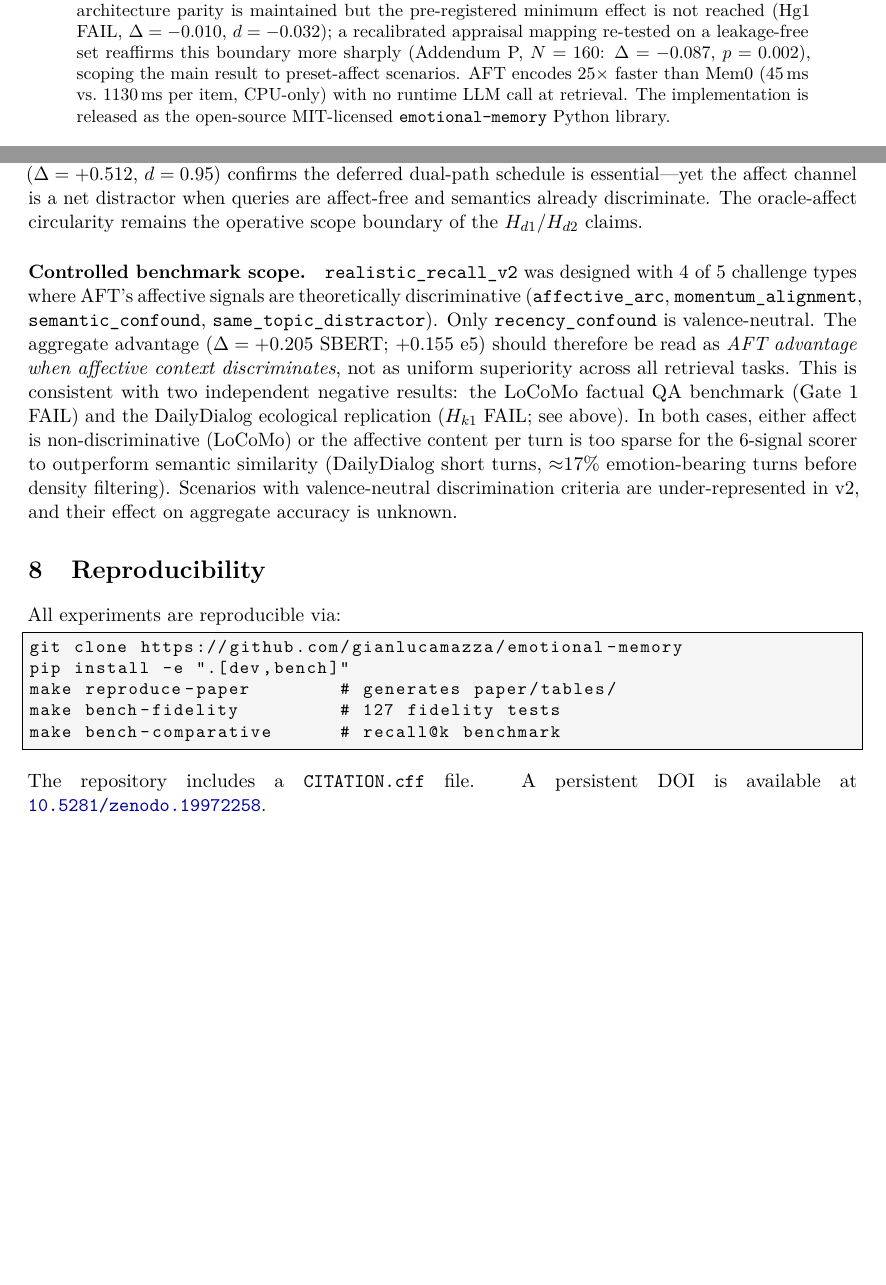
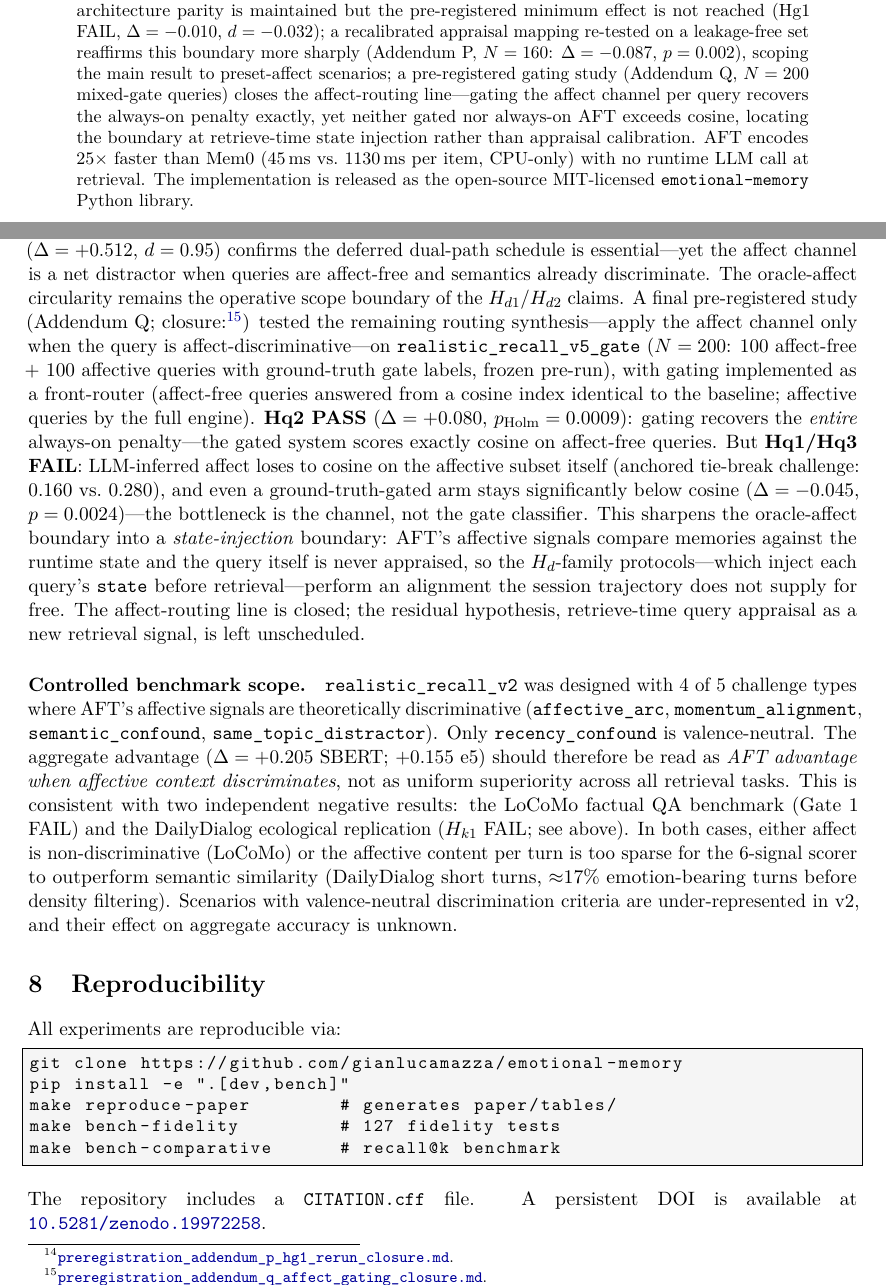
Before and after one commit to gianlucamazza/emotional-memory, a LaTeX paper (paper/main.tex): two parts of pages 1 and 13 of 16 before the commit and two parts of pages 1 and 13 of 17 after it, joined at a grey line, cut so that both start at the same text, the shorter picture padded with empty space. Compiled offline with pdfLaTeX.

Commit message:
docs(paper): fold Addendum Q into abstract, scope discussion and open work; README negatives list (#57)
Abstract: one sentence closing the affect-routing line (gating recovers
the always-on penalty exactly, neither arm exceeds cosine; boundary is
retrieve-time state injection, not calibration). Scope discussion: full
Addendum Q paragraph with Hq1/Hq2/Hq3/Hq4 numbers and the
state-injection reading of the Hd-family protocols. Open work: routing
and gating become closed negatives (Addenda J/L/Q); the candidate signal
is retrieve-time query appraisal. arXiv bundle regenerated to match.
README: add Hg1/Addendum P and Addendum Q to the committed-negatives
list in §Validation.

Co-authored-by: Claude Fable 5 <noreply@anthropic.com>

```diff
--- a/paper/main.tex
+++ b/paper/main.tex
@@ -90,7 +90,11 @@ labels; with \texttt{LLMAppraisalEngine} in dual-path mode on affect-free data
 minimum effect is not reached (Hg1 FAIL, $\Delta=-0.010$, $d=-0.032$); a
 recalibrated appraisal mapping re-tested on a leakage-free set reaffirms this
 boundary more sharply (Addendum~P, $N=160$: $\Delta=-0.087$, $p=0.002$), scoping
-the main result to preset-affect scenarios. AFT encodes 25$\times$ faster than
+the main result to preset-affect scenarios; a pre-registered gating study
+(Addendum~Q, $N=200$ mixed-gate queries) closes the affect-routing line---gating
+the affect channel per query recovers the always-on penalty exactly, yet neither
+gated nor always-on AFT exceeds cosine, locating the boundary at retrieve-time
+state injection rather than appraisal calibration. AFT encodes 25$\times$ faster than
 Mem0 (45\,ms vs.\ 1130\,ms per item, CPU-only) with no runtime LLM call at
 retrieval. The implementation is released as the open-source MIT-licensed
 \texttt{emotional-memory} Python library.
@@ -815,6 +819,27 @@ the deferred dual-path schedule is essential---yet the affect channel is a net
 distractor when queries are affect-free and semantics already discriminate.
 The oracle-affect circularity remains the operative scope boundary of the
 $H_{d1}$/$H_{d2}$ claims.
+A final pre-registered study (Addendum~Q; closure:\footnote{%
+\href{\repourl/blob/main/benchmarks/preregistration\_addendum\_q\_affect\_gating\_closure.md}%
+{\texttt{preregistration\_addendum\_q\_affect\_gating\_closure.md}}.})
+tested the remaining routing synthesis---apply the affect channel only when the
+query is affect-discriminative---on \texttt{realistic\_recall\_v5\_gate}
+($N=200$: 100 affect-free + 100 affective queries with ground-truth gate labels,
+frozen pre-run), with gating implemented as a front-router (affect-free queries
+answered from a cosine index identical to the baseline; affective queries by the
+full engine). \textbf{Hq2 PASS} ($\Delta=+0.080$, $p_{\text{Holm}}=0.0009$):
+gating recovers the \emph{entire} always-on penalty---the gated system scores
+exactly cosine on affect-free queries. But \textbf{Hq1/Hq3 FAIL}: LLM-inferred
+affect loses to cosine on the affective subset itself (anchored tie-break
+challenge: $0.160$ vs.\ $0.280$), and even a ground-truth-gated arm stays
+significantly below cosine ($\Delta=-0.045$, $p=0.0024$)---the bottleneck is the
+channel, not the gate classifier. This sharpens the oracle-affect boundary into a
+\emph{state-injection} boundary: AFT's affective signals compare memories against
+the runtime state and the query itself is never appraised, so the $H_{d}$-family
+protocols---which inject each query's \texttt{state} before retrieval---perform an
+alignment the session trajectory does not supply for free. The affect-routing
+line is closed; the residual hypothesis, retrieve-time query appraisal as a new
+retrieval signal, is left unscheduled.
 
 \paragraph{Controlled benchmark scope.}
 \texttt{realistic\_recall\_v2} was designed with 4 of 5 challenge types where
```
Also changed, not shown: README.md, paper/main.tex (6 more changed lines), 2 other files.
